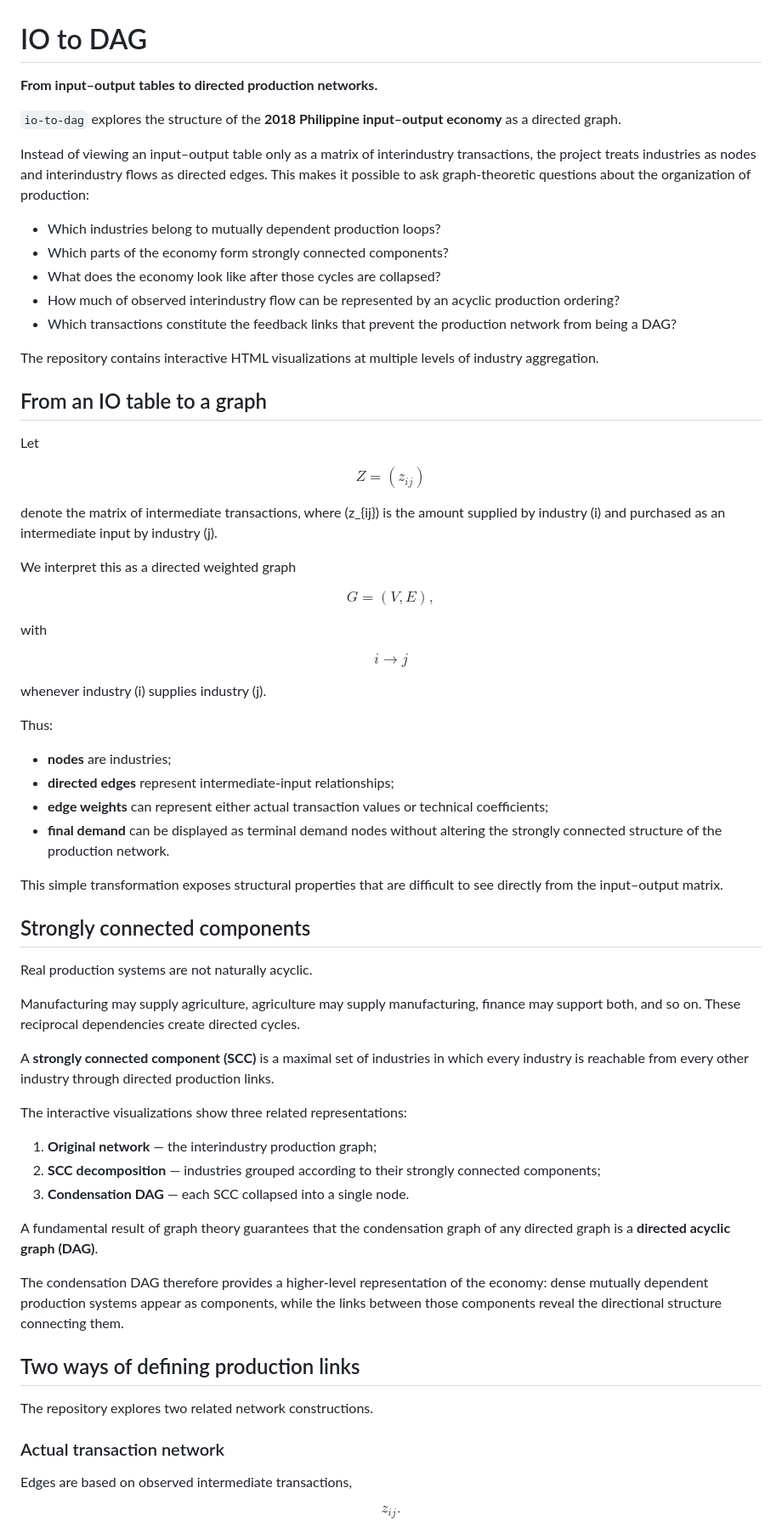
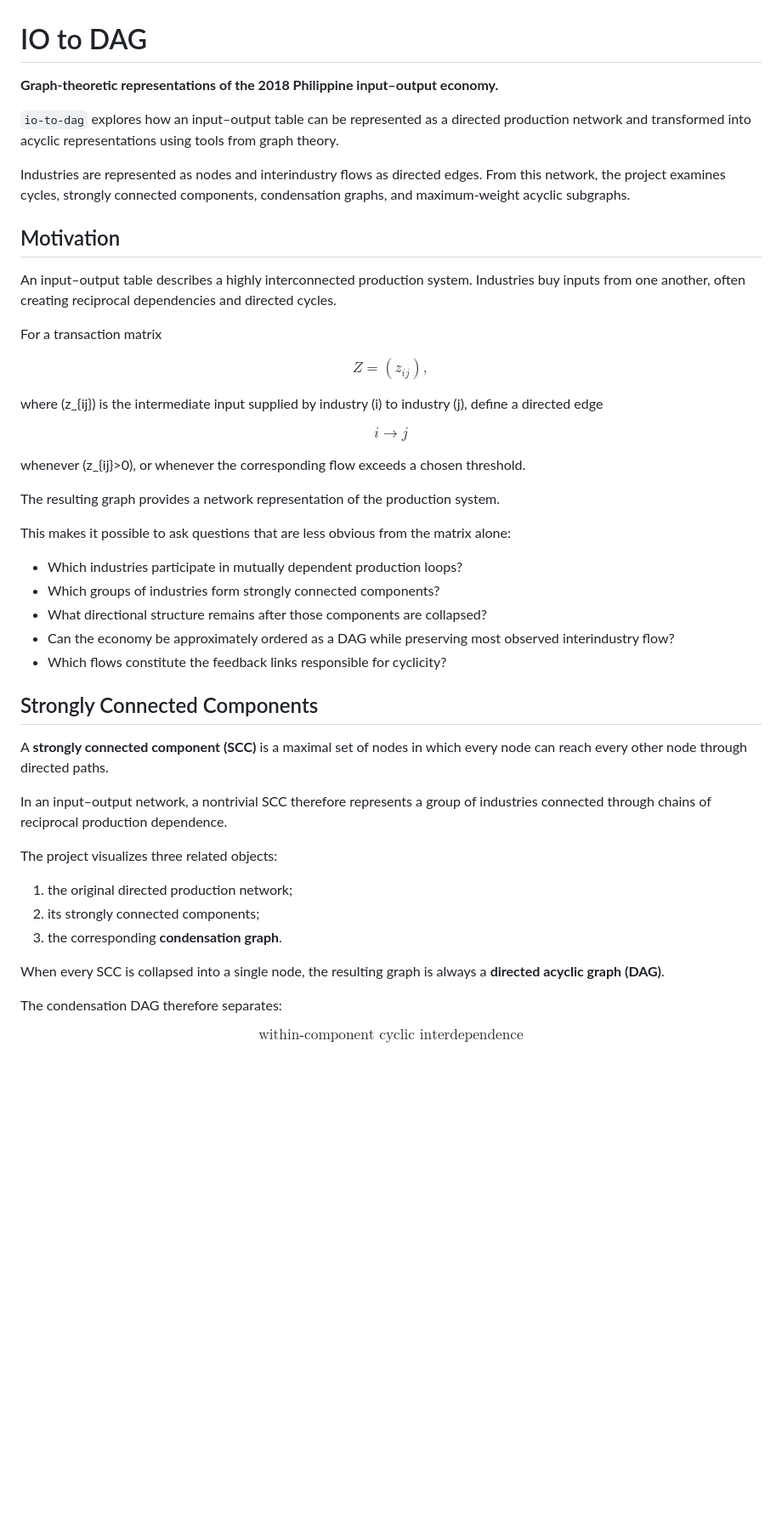
Before and after one commit to miraflor/io-to-dag, a Markdown page: README.md, the part around one of its changes. Shown at 85% size. GitHub-like rendering; blank space fills up the shorter version.

```diff
--- a/README.md
+++ b/README.md
@@ -1,79 +1,53 @@
 # IO to DAG
 
-**From input–output tables to directed production networks.**
+**Graph-theoretic representations of the 2018 Philippine input–output economy.**
 
-`io-to-dag` explores the structure of the **2018 Philippine input–output economy** as a directed graph.
+`io-to-dag` explores how an input–output table can be represented as a directed production network and transformed into acyclic representations using tools from graph theory.
 
-Instead of viewing an input–output table only as a matrix of interindustry transactions, the project treats industries as nodes and interindustry flows as directed edges. This makes it possible to ask graph-theoretic questions about the organization of production:
+Industries are represented as nodes and interindustry flows as directed edges. From this network, the project examines cycles, strongly connected components, condensation graphs, and maximum-weight acyclic subgraphs.
 
-* Which industries belong to mutually dependent production loops?
-* Which parts of the economy form strongly connected components?
-* What does the economy look like after those cycles are collapsed?
-* How much of observed interindustry flow can be represented by an acyclic production ordering?
-* Which transactions constitute the feedback links that prevent the production network from being a DAG?
+## Motivation
 
-The repository contains interactive HTML visualizations at multiple levels of industry aggregation.
+An input–output table describes a highly interconnected production system. Industries buy inputs from one another, often creating reciprocal dependencies and directed cycles.
 
-## From an IO table to a graph
-
-Let
+For a transaction matrix
 
 $$
-Z=(z_{ij})
+Z=(z_{ij}),
 $$
 
-denote the matrix of intermediate transactions, where \(z_{ij}\) is the amount supplied by industry \(i\) and purchased as an intermediate input by industry \(j\).
-
-We interpret this as a directed weighted graph
+where \(z_{ij}\) is the intermediate input supplied by industry \(i\) to industry \(j\), define a directed edge
 
 $$
-G=(V,E),
+i \rightarrow j
 $$
 
-with
+whenever \(z_{ij}>0\), or whenever the corresponding flow exceeds a chosen threshold.
+
+The resulting graph provides a network representation of the production system.
+
+This makes it possible to ask questions that are less obvious from the matrix alone:
+
+* Which industries participate in mutually dependent production loops?
+* Which groups of industries form strongly connected components?
+* What directional structure remains after those components are collapsed?
+* Can the economy be approximately ordered as a DAG while preserving most observed interindustry flow?
+* Which flows constitute the feedback links responsible for cyclicity?
+
+## Strongly Connected Components
+
+A **strongly connected component (SCC)** is a maximal set of nodes in which every node can reach every other node through directed paths.
+
+In an input–output network, a nontrivial SCC therefore represents a group of industries connected through chains of reciprocal production dependence.
+
+The project visualizes three related objects:
+
+1. the original directed production network;
+2. its strongly connected components;
+3. the corresponding **condensation graph**.
+
+When every SCC is collapsed into a single node, the resulting graph is always a **directed acyclic graph (DAG)**.
+
+The condensation DAG therefore separates:
 
 $$
-i\rightarrow j
-$$
-
-whenever industry \(i\) supplies industry \(j\).
-
-Thus:
-
-* **nodes** are industries;
-* **directed edges** represent intermediate-input relationships;
-* **edge weights** can represent either actual transaction values or technical coefficients;
-* **final demand** can be displayed as terminal demand nodes without altering the strongly connected structure of the production network.
-
-This simple transformation exposes structural properties that are difficult to see directly from the input–output matrix.
-
-## Strongly connected components
-
-Real production systems are not naturally acyclic.
-
-Manufacturing may supply agriculture, agriculture may supply manufacturing, finance may support both, and so on. These reciprocal dependencies create directed cycles.
-
-A **strongly connected component (SCC)** is a maximal set of industries in which every industry is reachable from every other industry through directed production links.
-
-The interactive visualizations show three related representations:
-
-1. **Original network** — the interindustry production graph;
-2. **SCC decomposition** — industries grouped according to their strongly connected components;
-3. **Condensation DAG** — each SCC collapsed into a single node.
-
-A fundamental result of graph theory guarantees that the condensation graph of any directed graph is a **directed acyclic graph (DAG)**.
-
-The condensation DAG therefore provides a higher-level representation of the economy: dense mutually dependent production systems appear as components, while the links between those components reveal the directional structure connecting them.
-
-## Two ways of defining production links
-
-The repository explores two related network constructions.
-
-### Actual transaction network
-
-Edges are based on observed intermediate transactions,
-
-$$
-z_{ij}.
-$$
-
```
Also changed, not shown: other parts of README.md (+152 -154 lines).
